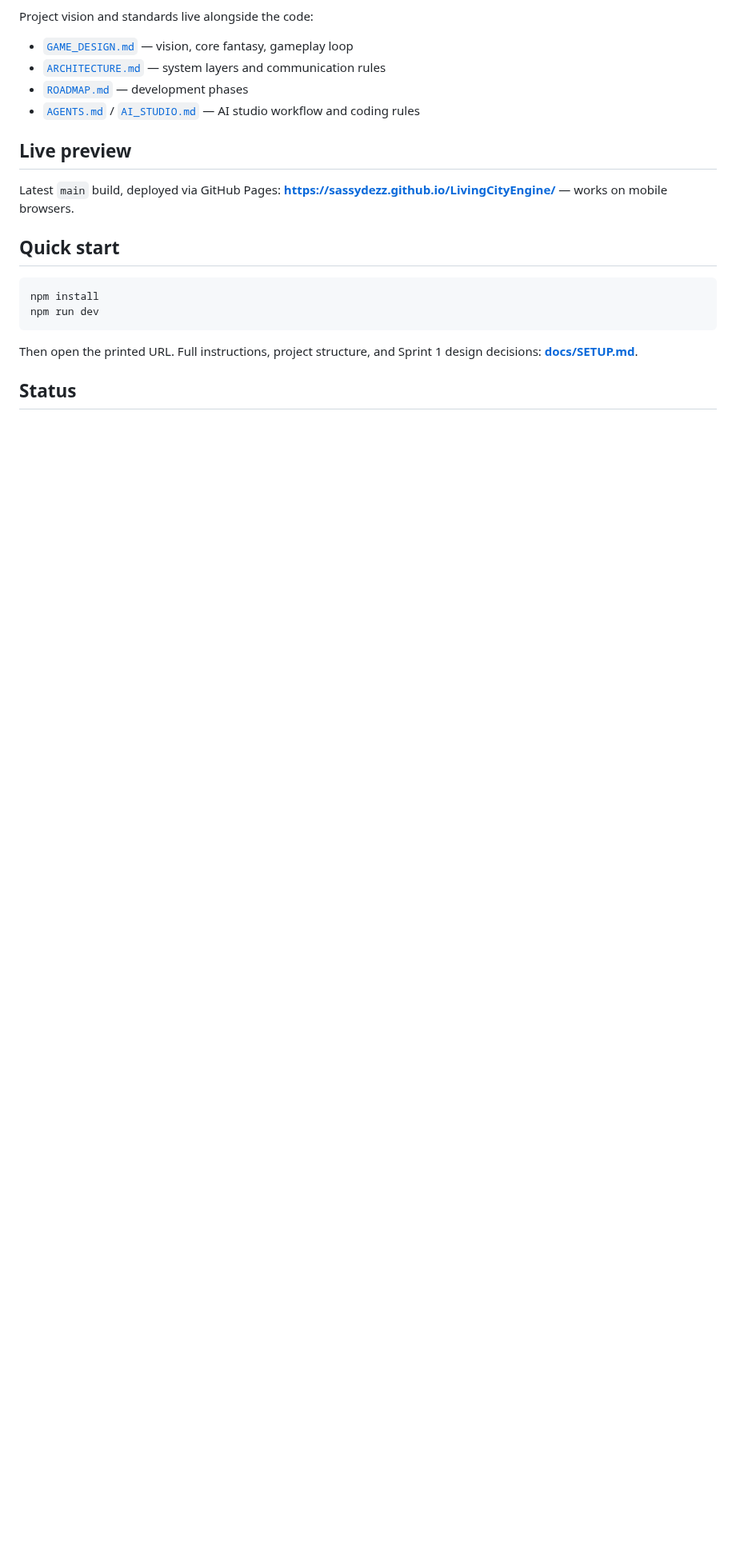
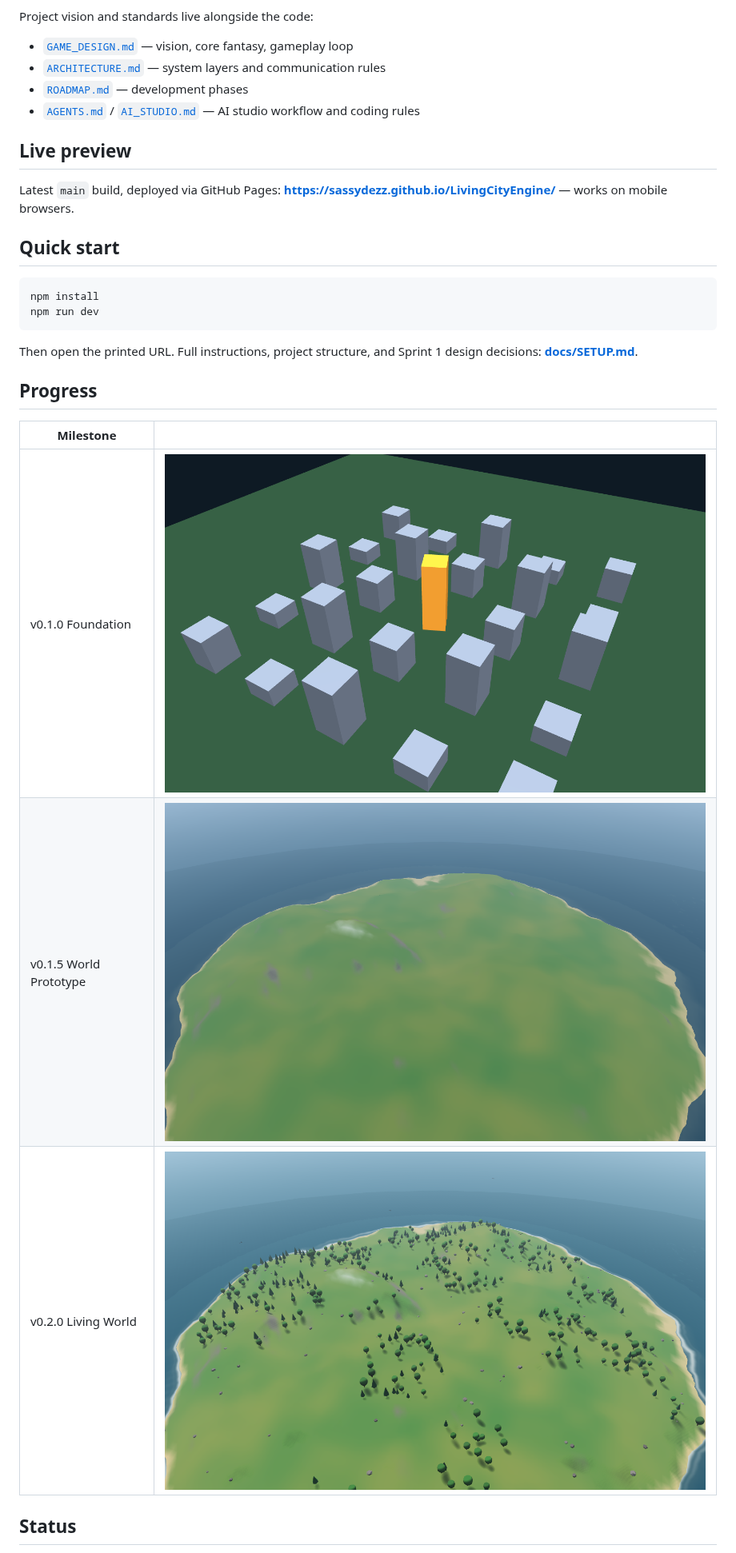
Before and after one commit to SASSYDEZZ/LivingCityEngine, a Markdown page: README.md, the part around one of its changes. Shown at 80% size. GitHub-like rendering; pictures changed too: docs/progress/v0.1.0-foundation.png (added), docs/progress/v0.1.5-world-prototype.png (added), docs/progress/v0.2.0-living-world.png (added); blank space fills up the shorter version.

```diff
--- a/README.md
+++ b/README.md
@@ -25,5 +25,13 @@ npm run dev
 Then open the printed URL. Full instructions, project structure, and
 Sprint 1 design decisions: **[docs/SETUP.md](docs/SETUP.md)**.
 
+## Progress
+
+| Milestone | |
+| --- | --- |
+| v0.1.0 Foundation | ![Foundation](docs/progress/v0.1.0-foundation.png) |
+| v0.1.5 World Prototype | ![World Prototype](docs/progress/v0.1.5-world-prototype.png) |
+| v0.2.0 Living World | ![Living World](docs/progress/v0.2.0-living-world.png) |
+
 ## Status
 
```
Also changed, not shown: other parts of README.md (+11 -1 lines), TASKS.md (+18 -4 lines), docs/SETUP.md (+17 -5 lines), docs/progress/v0.2.0-living-world-night.png (added), 11 other files.
